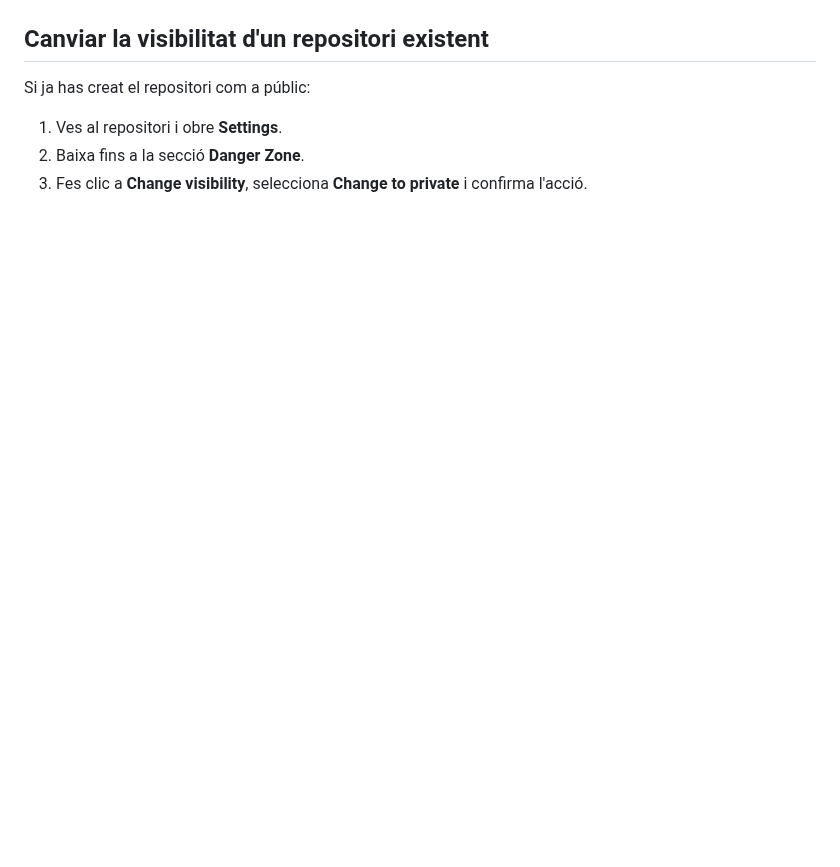
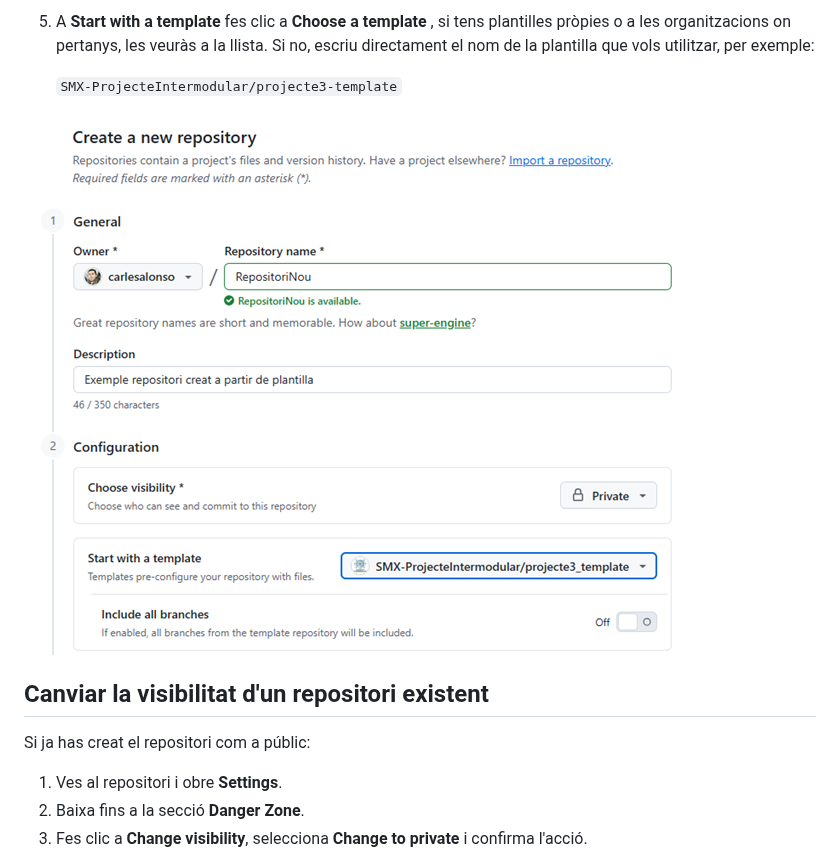
Before and after one commit to SMX-ProjecteIntermodular/Guies, a Markdown page: git-github/04-crear-repositoris.md, the part around one of its changes. GitHub-like rendering; pictures changed too: git-github/img/new_using_template.png (added); blank space fills up the shorter version.

```diff
--- a/git-github/04-crear-repositoris.md
+++ b/git-github/04-crear-repositoris.md
@@ -29,3 +39,8 @@ SMX-ProjecteIntermodular/projecte3-template
+5. A **Start with a template** fes clic a **Choose a template** , si tens plantilles pròpies o a les organitzacions on pertanys, les veuràs a la llista. Si no, escriu directament el nom de la plantilla que vols utilitzar, per exemple:
+
+   `SMX-ProjecteIntermodular/projecte3-template`
+
+![Nou amb plantilla](./img/new_using_template.png)
 
 ## Canviar la visibilitat d'un repositori existent
 
```
Also changed, not shown: other parts of git-github/04-crear-repositoris.md (+22 -12 lines), git-github/img/new_from_template.png.
